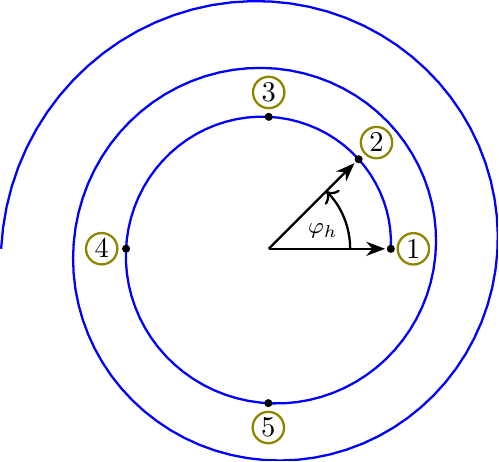
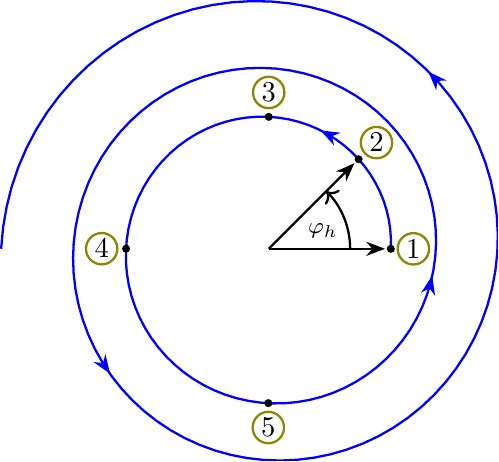
Before and after one commit to svenschmidt75/Proseminar, a LaTeX figure (graphics/Spirale/document.tex): the whole page. Compiled offline with pdfLaTeX.

Commit message:
annotate with arrows

```diff
--- a/graphics/Spirale/document.tex
+++ b/graphics/Spirale/document.tex
@@ -23,8 +23,14 @@ plot ({deg(\x)}:{spirale(\x)})
     decorate,
     decoration={
         markings,
-        mark=at position 0.0 with {\node[circle, fill=black, inner sep=1] {}; \node[circle, black, right,
-        xshift={2pt}, draw=olive, inner sep=1pt] {1};},
+        mark=between positions 0.05 and 1 step 0.25 with {\arrow{Stealth}},
+}},
+postaction={
+    decorate,
+    decoration={
+        markings,
+        mark=at position 0.0 with {\node[circle, fill=black, inner sep=1] {}; \node[circle, black, right, xshift={2pt},
+        draw=olive, inner sep=1pt] {1};},
         mark=at position 0.0335 with {\node[circle, fill=black, inner sep=1] {}; \node[circle, black,
         shift={(43:0.3cm)}, draw=olive, inner sep=1pt] {2};},
         mark=at position 0.0685 with {\node[circle, fill=black, inner sep=1] {}; \node[circle, black,
```
